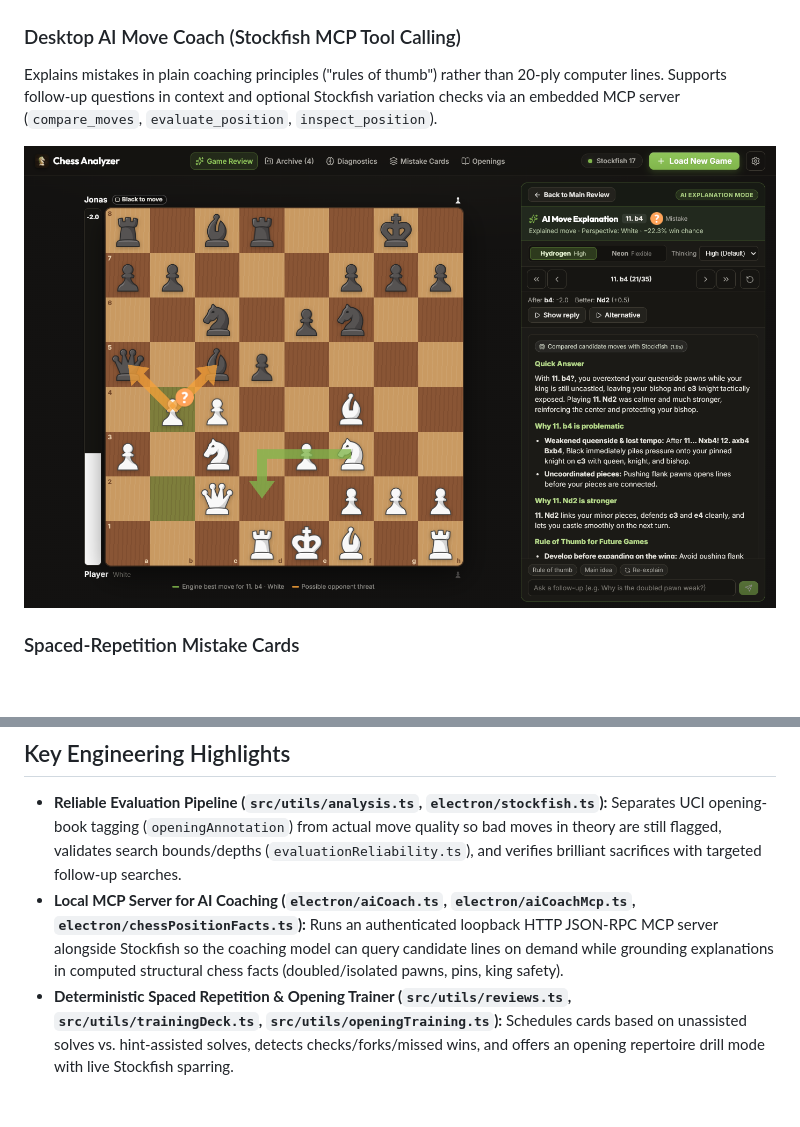
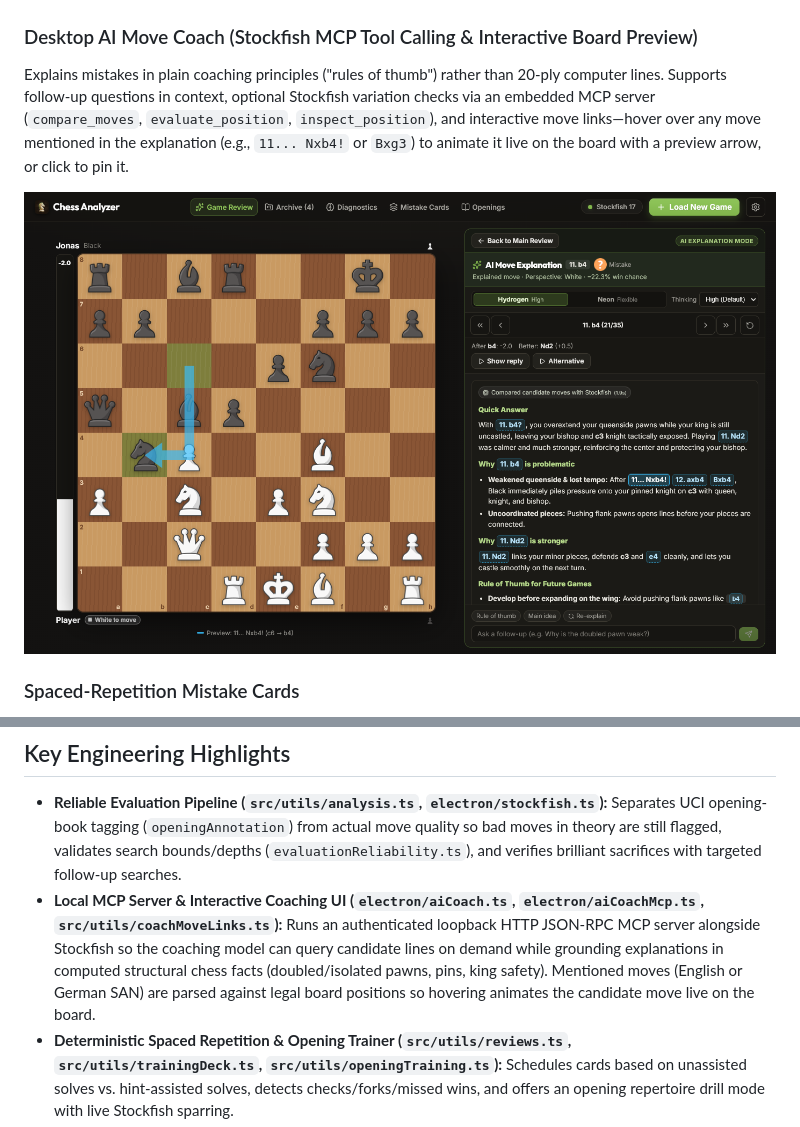
Before and after one commit to simonkuhn-eng/Personal_Chess_Analyzer, a Markdown page: README.md, 2 parts joined by grey strips. Rendered like a GitHub page; pictures changed too: docs/screenshots/ai-coach.png; blank space fills up the shorter version.

Commit message:
Widen AI Coach panel and add interactive move-hover board preview

```diff
--- a/README.md
+++ b/README.md
@@ -17,8 +17,8 @@ Full move-by-move win-chance graph, top 3 Stockfish continuations, best-move/thr
 
 ![Game Review](docs/screenshots/game-review.png)
 
-### Desktop AI Move Coach (Stockfish MCP Tool Calling)
-Explains mistakes in plain coaching principles ("rules of thumb") rather than 20-ply computer lines. Supports follow-up questions in context and optional Stockfish variation checks via an embedded MCP server (`compare_moves`, `evaluate_position`, `inspect_position`).
+### Desktop AI Move Coach (Stockfish MCP Tool Calling & Interactive Board Preview)
+Explains mistakes in plain coaching principles ("rules of thumb") rather than 20-ply computer lines. Supports follow-up questions in context, optional Stockfish variation checks via an embedded MCP server (`compare_moves`, `evaluate_position`, `inspect_position`), and interactive move links—hover over any move mentioned in the explanation (e.g., `11... Nxb4!` or `Bxg3`) to animate it live on the board with a preview arrow, or click to pin it.
 
 ![AI Move Coach](docs/screenshots/ai-coach.png)
 
@@ -37,7 +37,7 @@ Tracks form curves, error density across 10-move windows, advantage conversion &
 ## Key Engineering Highlights
 
 - **Reliable Evaluation Pipeline (`src/utils/analysis.ts`, `electron/stockfish.ts`):** Separates UCI opening-book tagging (`openingAnnotation`) from actual move quality so bad moves in theory are still flagged, validates search bounds/depths (`evaluationReliability.ts`), and verifies brilliant sacrifices with targeted follow-up searches.
-- **Local MCP Server for AI Coaching (`electron/aiCoach.ts`, `electron/aiCoachMcp.ts`, `electron/chessPositionFacts.ts`):** Runs an authenticated loopback HTTP JSON-RPC MCP server alongside Stockfish so the coaching model can query candidate lines on demand while grounding explanations in computed structural chess facts (doubled/isolated pawns, pins, king safety).
+- **Local MCP Server & Interactive Coaching UI (`electron/aiCoach.ts`, `electron/aiCoachMcp.ts`, `src/utils/coachMoveLinks.ts`):** Runs an authenticated loopback HTTP JSON-RPC MCP server alongside Stockfish so the coaching model can query candidate lines on demand while grounding explanations in computed structural chess facts (doubled/isolated pawns, pins, king safety). Mentioned moves (English or German SAN) are parsed against legal board positions so hovering animates the candidate move live on the board.
 - **Deterministic Spaced Repetition & Opening Trainer (`src/utils/reviews.ts`, `src/utils/trainingDeck.ts`, `src/utils/openingTraining.ts`):** Schedules cards based on unassisted solves vs. hint-assisted solves, detects checks/forks/missed wins, and offers an opening repertoire drill mode with live Stockfish sparring.
 - **Offline-First Storage & LAN / USB Sync (`electron/db.ts`, `electron/lanSync.ts`):** Persists games locally in SQLite with atomic writes and schema backups, plus direct local-network (HTTP) or USB (`adb reverse`) two-way syncing between Desktop and Android without any cloud account.
 - **Bilingual UI (`Deutsch` / `English`):** Instant live language switching in **Settings**.
```
Also changed, not shown: docs/screenshots/game-review.png, docs/screenshots/mistake-cards.png, 7 other files.
